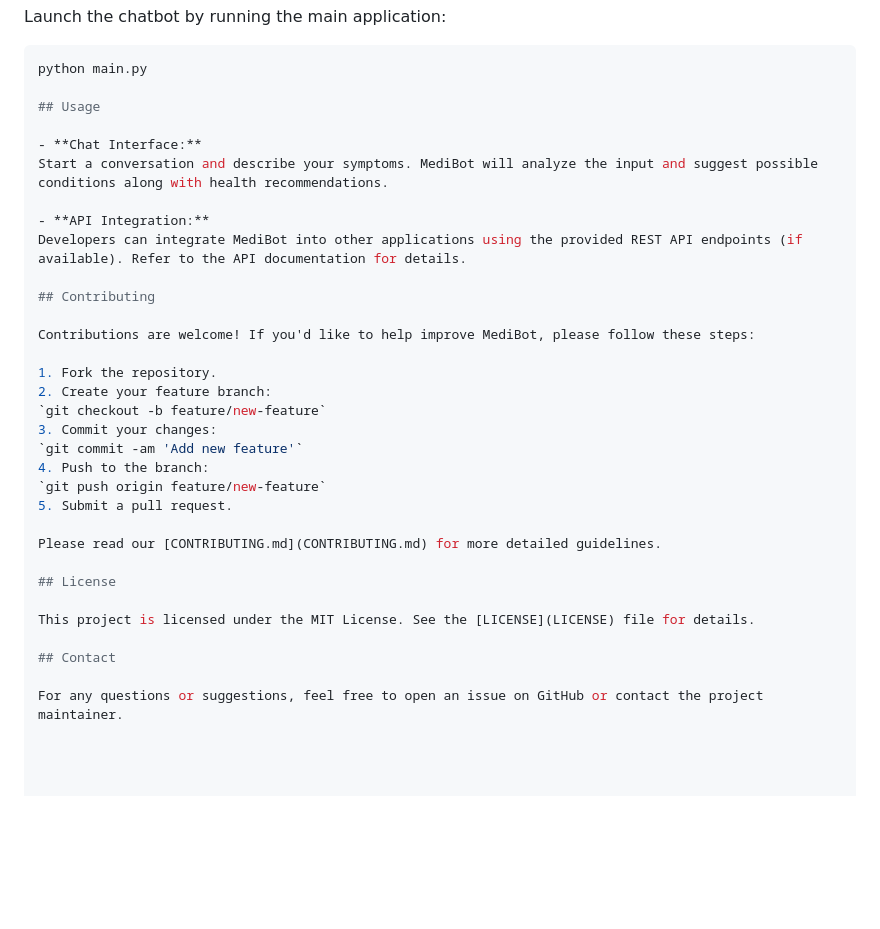
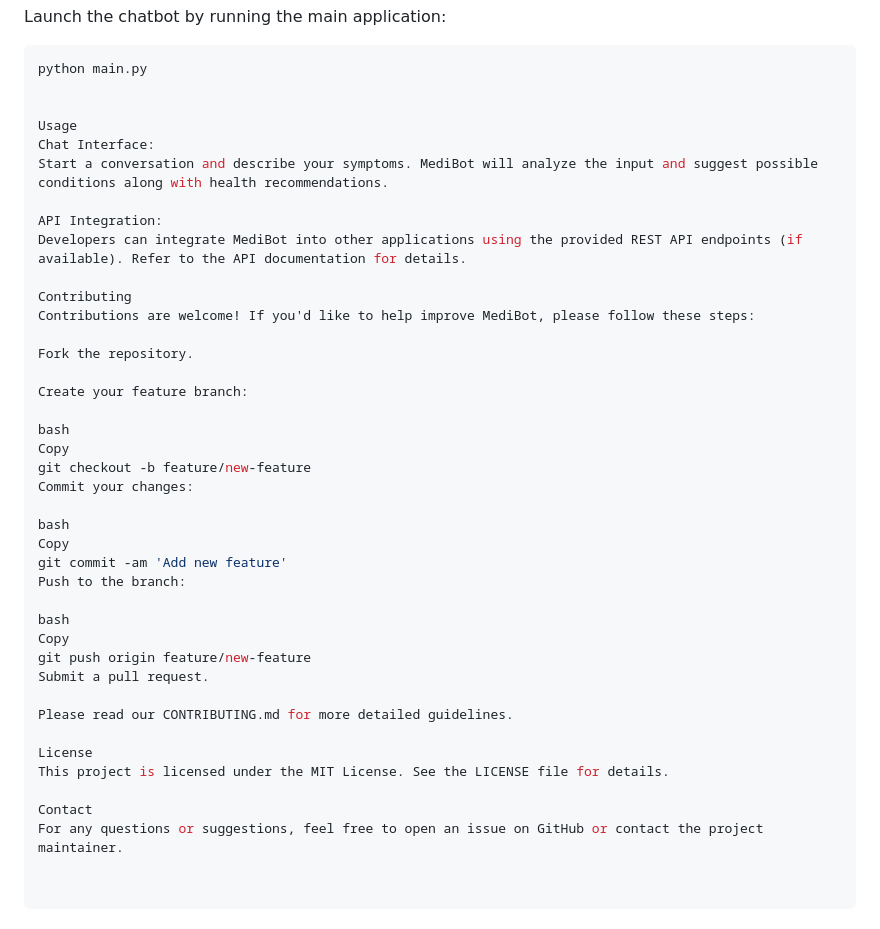
Before and after one commit to vinaykadam007/MediBot, a Markdown page: Readme.MD, the part around the change. GitHub-like rendering; blank space fills up the shorter version.

````diff
--- a/Readme.MD
+++ b/Readme.MD
@@ -61,33 +61,40 @@ Launch the chatbot by running the main application:
    ```bash
    python main.py
 
-## Usage
 
-- **Chat Interface:**
-  Start a conversation and describe your symptoms. MediBot will analyze the input and suggest possible conditions along with health recommendations.
+Usage
+Chat Interface:
+Start a conversation and describe your symptoms. MediBot will analyze the input and suggest possible conditions along with health recommendations.
 
-- **API Integration:**
-  Developers can integrate MediBot into other applications using the provided REST API endpoints (if available). Refer to the API documentation for details.
+API Integration:
+Developers can integrate MediBot into other applications using the provided REST API endpoints (if available). Refer to the API documentation for details.
 
-## Contributing
-
+Contributing
 Contributions are welcome! If you'd like to help improve MediBot, please follow these steps:
 
-1. Fork the repository.
-2. Create your feature branch:
-   `git checkout -b feature/new-feature`
-3. Commit your changes:
-   `git commit -am 'Add new feature'`
-4. Push to the branch:
-   `git push origin feature/new-feature`
-5. Submit a pull request.
+Fork the repository.
 
-Please read our [CONTRIBUTING.md](CONTRIBUTING.md) for more detailed guidelines.
+Create your feature branch:
 
-## License
+bash
+Copy
+git checkout -b feature/new-feature
+Commit your changes:
 
-This project is licensed under the MIT License. See the [LICENSE](LICENSE) file for details.
+bash
+Copy
+git commit -am 'Add new feature'
+Push to the branch:
 
-## Contact
+bash
+Copy
+git push origin feature/new-feature
+Submit a pull request.
 
+Please read our CONTRIBUTING.md for more detailed guidelines.
+
+License
+This project is licensed under the MIT License. See the LICENSE file for details.
+
+Contact
 For any questions or suggestions, feel free to open an issue on GitHub or contact the project maintainer.
````
